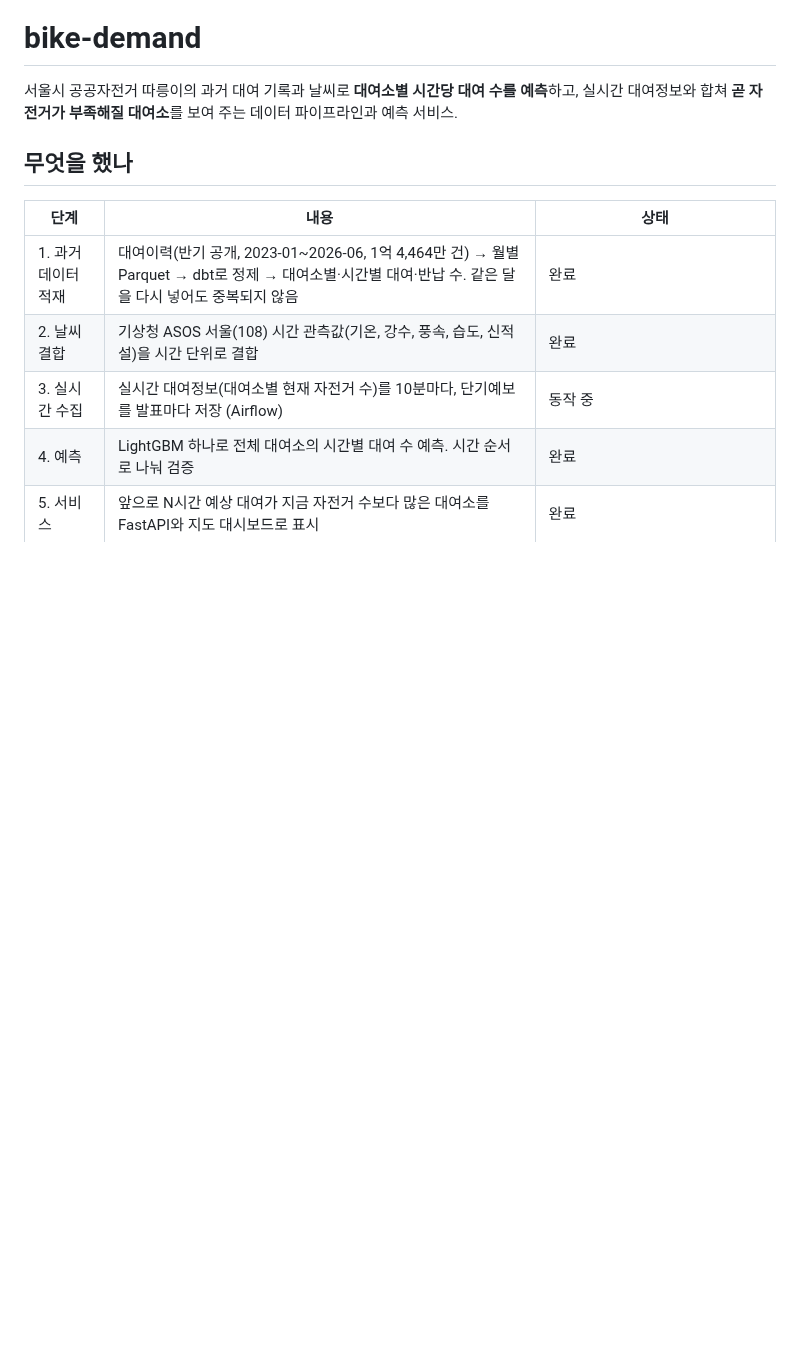
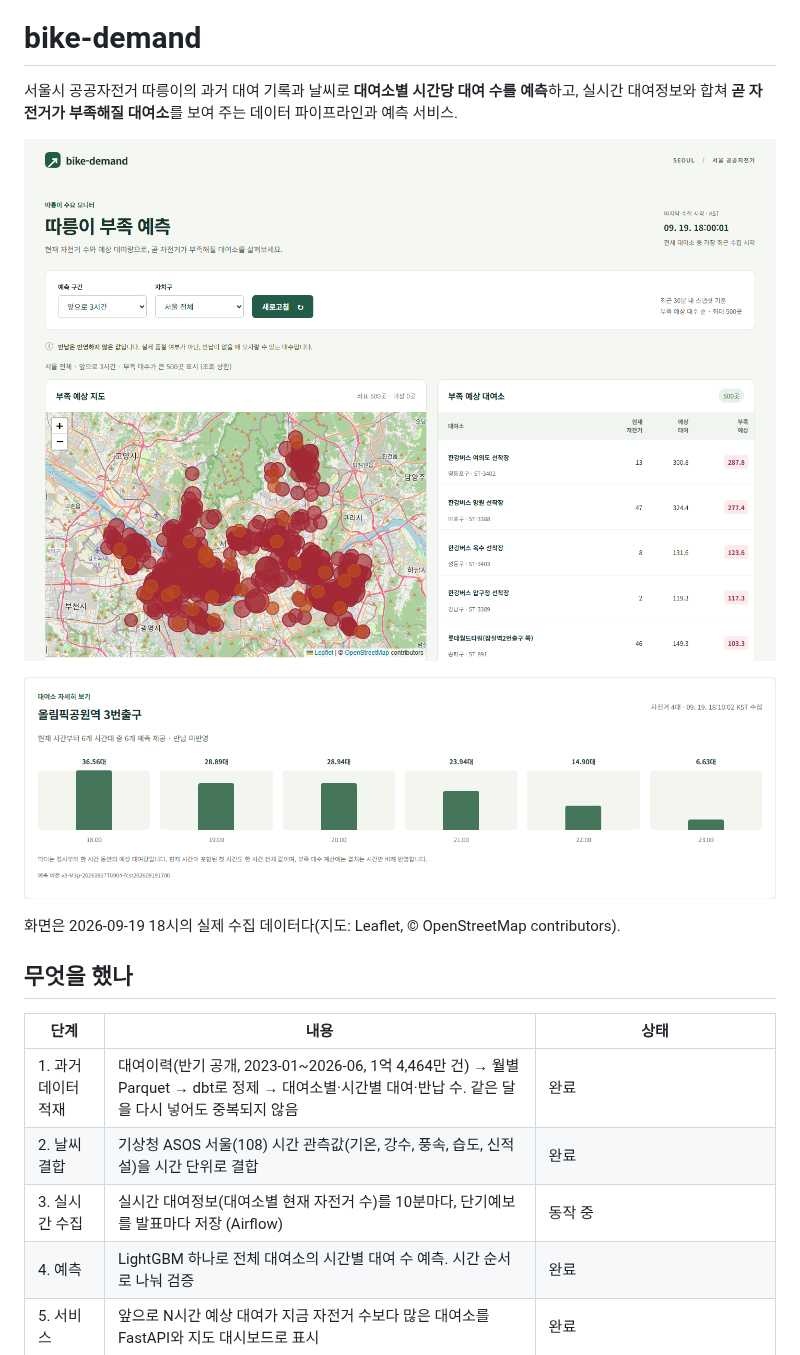
Before and after one commit to hyeonbin123/bike-demand, a Markdown page: README.md, the part around the change. Drawn GitHub-style; pictures changed too: docs/images/dashboard.png (added), docs/images/station-forecast.png (added); blank space fills up the shorter version.

Commit message:
Show the dashboard and the per-station forecast in the README
Both screenshots were taken from the running service on 2026-09-19 18:00
KST with collected data.

Agent: claude
Task: T14
Co-Authored-By: Claude Fable 5.1 <noreply@anthropic.com>

```diff
--- a/README.md
+++ b/README.md
@@ -1,6 +1,12 @@
 # bike-demand
 
 서울시 공공자전거 따릉이의 과거 대여 기록과 날씨로 **대여소별 시간당 대여 수를 예측**하고, 실시간 대여정보와 합쳐 **곧 자전거가 부족해질 대여소**를 보여 주는 데이터 파이프라인과 예측 서비스.
+
+![대시보드: 앞으로 3시간 동안 자전거가 부족해질 것으로 예상되는 대여소를 지도와 표로 보여 준다](docs/images/dashboard.png)
+
+![대여소를 선택하면 나오는 앞으로 6시간의 시간별 예상 대여량](docs/images/station-forecast.png)
+
+화면은 2026-09-19 18시의 실제 수집 데이터다(지도: Leaflet, © OpenStreetMap contributors).
 
 ## 무엇을 했나
 
```
